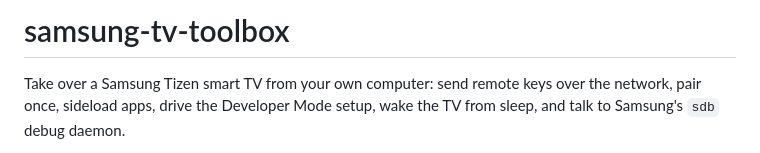
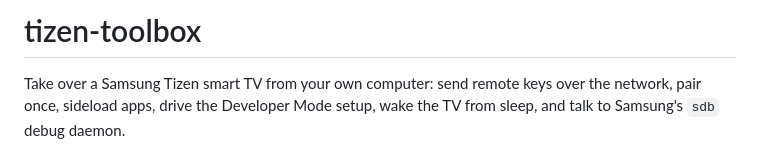
Before and after one commit to lvndry/samsung-tv-toolbox, a Markdown page: README.md, the part around the change. Drawn GitHub-style.

Commit message:
rename: samsung-tv-toolbox is now tizen-toolbox

```diff
--- a/README.md
+++ b/README.md
@@ -1,4 +1,4 @@
-# samsung-tv-toolbox
+# tizen-toolbox
 
 Take over a Samsung Tizen smart TV from your own computer: send remote keys
 over the network, pair once, sideload apps, drive the Developer Mode
```
